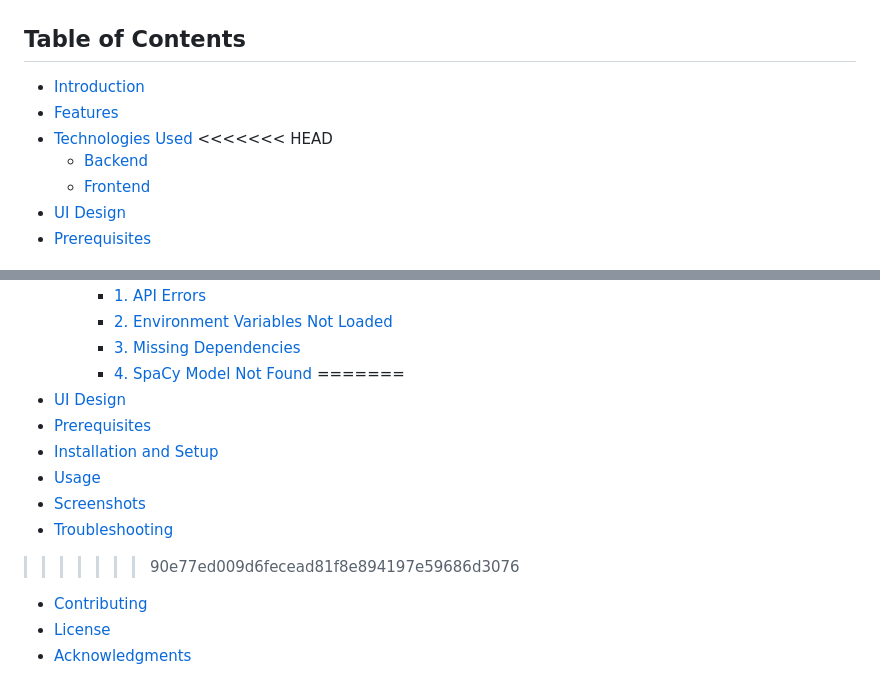
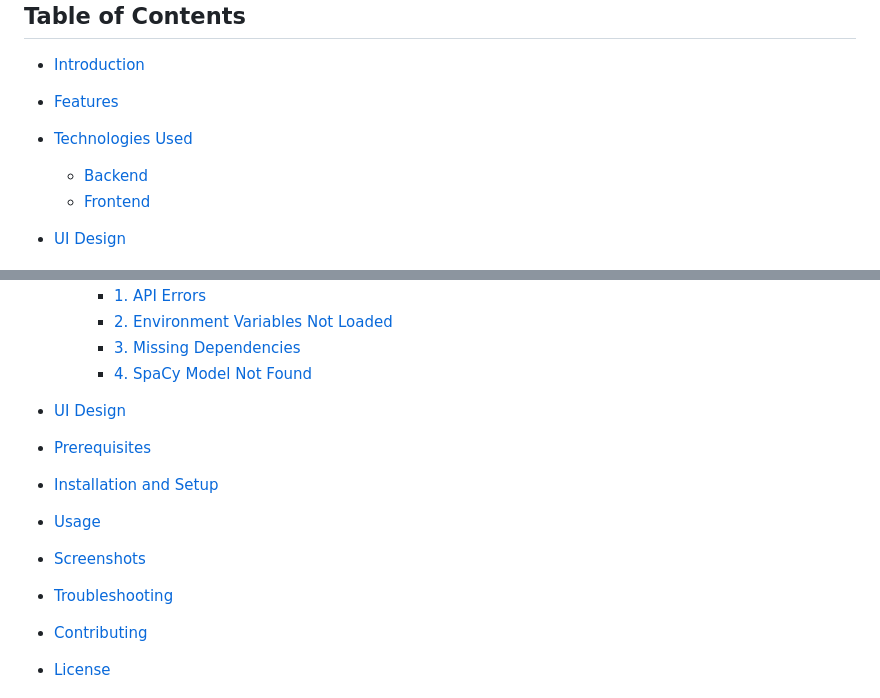
Before and after one commit to ShabalalaWATP/ai-assisted-osint-tool, a Markdown page: README.md, 2 parts joined by grey strips. Rendered like a GitHub page.

```diff
--- a/README.md
+++ b/README.md
@@ -7,7 +7,7 @@
 - [Introduction](#introduction)
 - [Features](#features)
 - [Technologies Used](#technologies-used)
-<<<<<<< HEAD
+
   - [Backend](#backend)
   - [Frontend](#frontend)
 - [UI Design](#ui-design)
@@ -35,14 +35,14 @@
     - [2. Environment Variables Not Loaded](#2-environment-variables-not-loaded)
     - [3. Missing Dependencies](#3-missing-dependencies)
     - [4. SpaCy Model Not Found](#4-spacy-model-not-found)
-=======
+
 - [UI Design](#ui-design)
 - [Prerequisites](#prerequisites)
 - [Installation and Setup](#installation-and-setup)
 - [Usage](#usage)
 - [Screenshots](#screenshots)
 - [Troubleshooting](#troubleshooting)
->>>>>>> 90e77ed009d6fecead81f8e894197e59686d3076
+
 - [Contributing](#contributing)
 - [License](#license)
 - [Acknowledgments](#acknowledgments)
```
